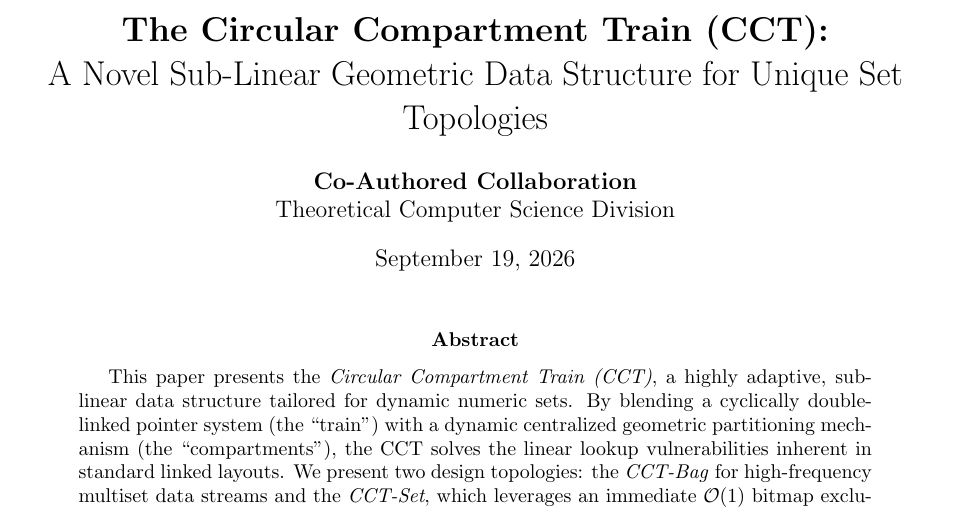
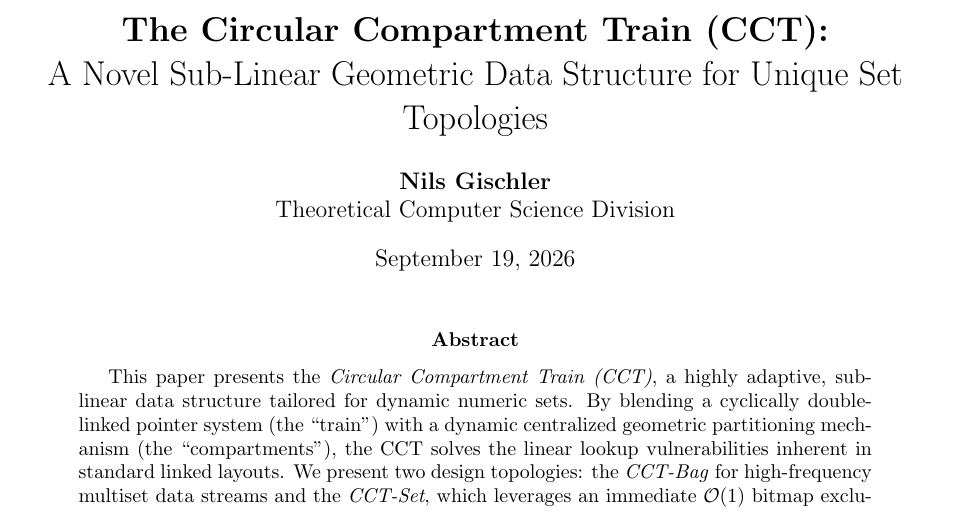
Before and after one commit to NMENils/Circular-Compartment-Train, a LaTeX paper (cct_paper.tex): part of page 1 of 2, cut so that both start at the same text. Compiled offline with pdfLaTeX.

Commit message:
Update author name in cct_paper.tex

```diff
--- a/cct_paper.tex
+++ b/cct_paper.tex
@@ -11,7 +11,7 @@
 \geometry{margin=1in}
 
 \title{\textbf{The Circular Compartment Train (CCT):}\\A Novel Sub-Linear Geometric Data Structure for Unique Set Topologies}
-\author{\textbf{Co-Authored Collaboration} \\ Theoretical Computer Science Division}
+\author{\textbf{Nils Gischler} \\ Theoretical Computer Science Division}
 \date{\today}
 
 \begin{document}
```
